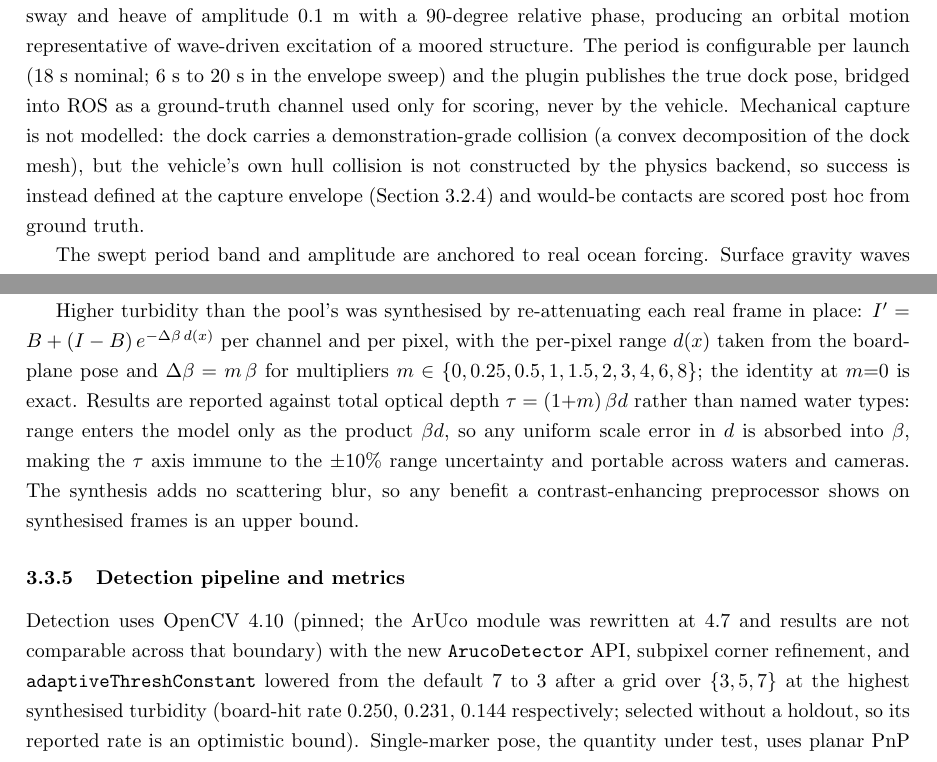
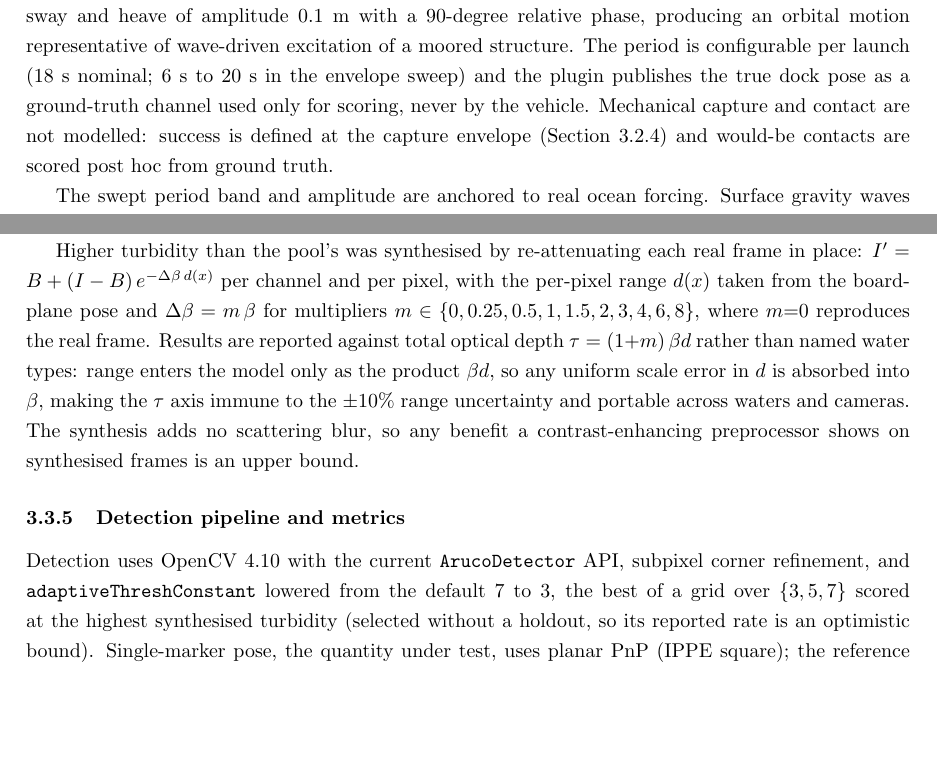
Before and after one commit to alanchoi00/bluerov2-docking-thesis, a LaTeX document (final/main.tex, which reads final/Sections/Methodology.tex): two parts of pages 12 and 15 of 27, joined at a grey line, cut so that both start at the same text, the shorter picture padded with empty space. Compiled offline with pdfLaTeX.

Commit message:
docs(report): remove implementation detail from methodology

```diff
--- a/final/Sections/Methodology.tex
+++ b/final/Sections/Methodology.tex
@@ -47,13 +47,10 @@ through a sinusoidal sway and heave of amplitude 0.1~m with a 90-degree
 relative phase, producing an orbital motion representative of wave-driven
 excitation of a moored structure. The period is configurable per launch
 (18~s nominal; 6~s to 20~s in the envelope sweep) and the plugin publishes
-the true dock pose, bridged into ROS as a ground-truth channel used only for
-scoring, never by the vehicle. Mechanical capture is not modelled: the dock
-carries a demonstration-grade collision (a convex decomposition of the dock
-mesh), but the vehicle's own hull collision is not constructed by the
-physics backend, so success is instead defined at the capture envelope
-(Section~\ref{sec:method-experiment}) and would-be contacts are scored
-post hoc from ground truth.
+the true dock pose as a ground-truth channel used only for scoring, never
+by the vehicle. Mechanical capture and contact are not modelled: success
+is defined at the capture envelope (Section~\ref{sec:method-experiment})
+and would-be contacts are scored post hoc from ground truth.
 
 The swept period band and amplitude are anchored to real ocean forcing.
 Surface gravity waves occupy roughly 5 to 20~s: locally generated wind sea
@@ -264,8 +258,8 @@ Higher turbidity than the pool's was synthesised by re-attenuating each
 real frame in place: $I' = B + (I - B)\,e^{-\Delta\beta\, d(x)}$ per
 channel and per pixel, with the per-pixel range $d(x)$ taken from the
 board-plane pose and $\Delta\beta = m\,\beta$ for multipliers
-$m \in \{0, 0.25, 0.5, 1, 1.5, 2, 3, 4, 6, 8\}$; the identity at $m{=}0$
-is exact. Results are reported against total optical depth
+$m \in \{0, 0.25, 0.5, 1, 1.5, 2, 3, 4, 6, 8\}$, where $m{=}0$ reproduces
+the real frame. Results are reported against total optical depth
 $\tau = (1{+}m)\,\beta d$ rather than named water types: range enters the
 model only as the product $\beta d$, so any uniform scale error in $d$ is
 absorbed into $\beta$, making the $\tau$ axis immune to the $\pm$10\%
@@ -275,12 +269,10 @@ shows on synthesised frames is an upper bound.
 
 \subsubsection{Detection pipeline and metrics}
 
-Detection uses OpenCV~4.10 (pinned; the ArUco module was rewritten at 4.7
-and results are not comparable across that boundary) with the new
-\texttt{ArucoDetector} API, subpixel corner refinement, and
-\texttt{adaptiveThreshConstant} lowered from the default 7 to 3 after a
-grid over $\{3, 5, 7\}$ at the highest synthesised turbidity (board-hit
-rate 0.250, 0.231, 0.144 respectively; selected without a holdout, so its
+Detection uses OpenCV~4.10 with the current \texttt{ArucoDetector} API,
+subpixel corner refinement, and \texttt{adaptiveThreshConstant} lowered
+from the default 7 to 3, the best of a grid over $\{3, 5, 7\}$ scored at
+the highest synthesised turbidity (selected without a holdout, so its
 reported rate is an optimistic bound). Single-marker pose, the quantity
 under test, uses planar PnP (IPPE square); the reference for
 self-consistency is a multi-marker board PnP computed leave-one-out, with
```
Also changed, not shown: final/main.pdf, final/Sections/Methodology.tex (13 more changed lines).
